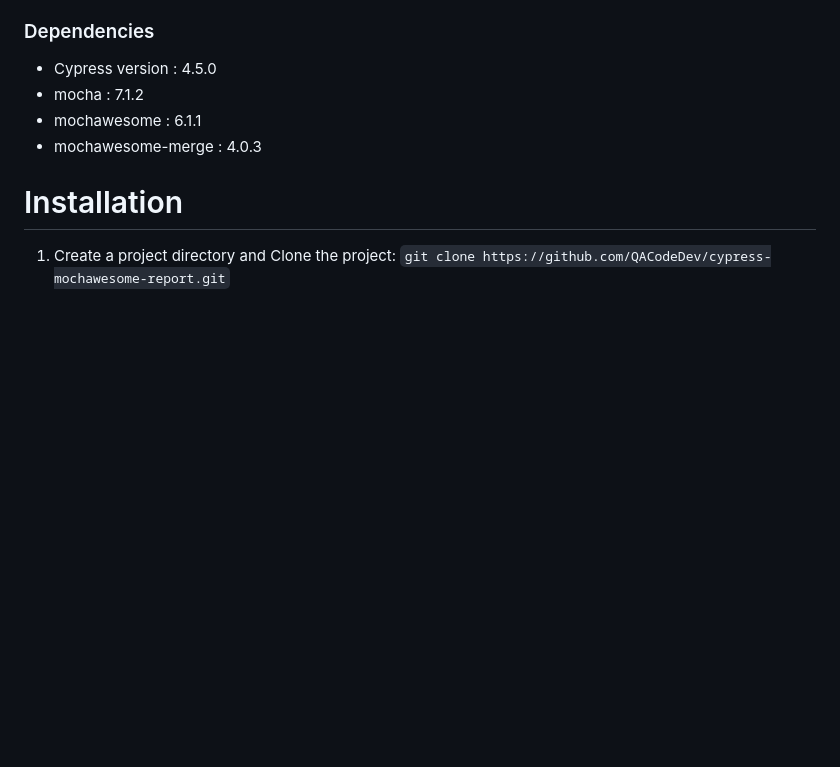
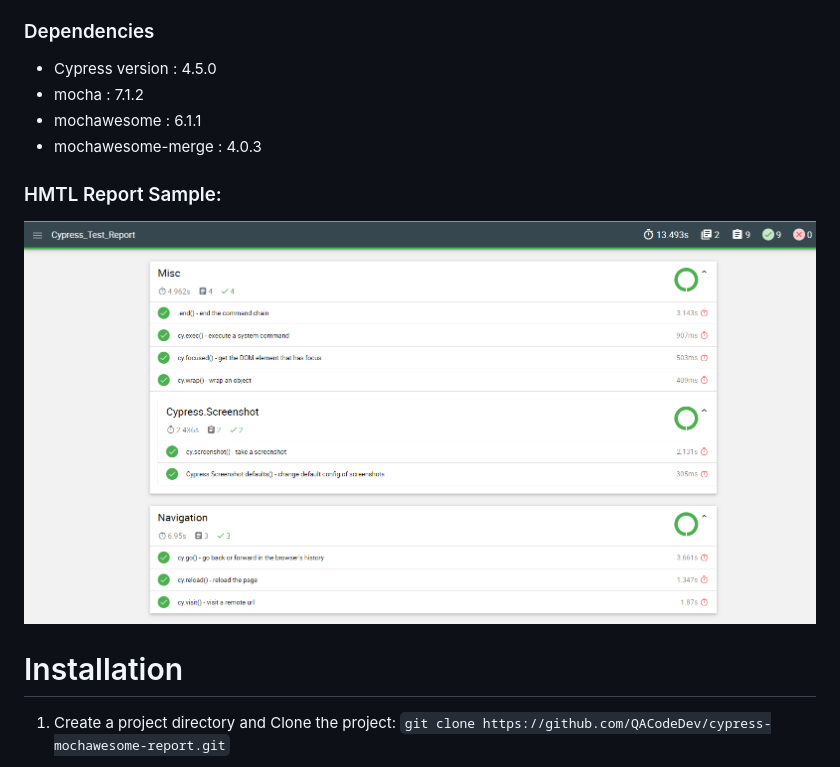
Before and after one commit to QACodeDev/cypress-mochawesome-report, a Markdown page: README.md, the part around the change. Drawn GitHub-style; pictures changed too: mochawesome_report.png (added); blank space fills up the shorter version.

Commit message:
Updating the files

```diff
--- a/README.md
+++ b/README.md
@@ -13,6 +13,9 @@ This is a project which you can use to start your E2E testing with mochawesome r
 - mocha : 7.1.2
 - mochawesome : 6.1.1
 - mochawesome-merge : 4.0.3
+
+### HMTL Report Sample:
+![mochawesome report](/mochawesome_report.png)
 
 # Installation
 
```
